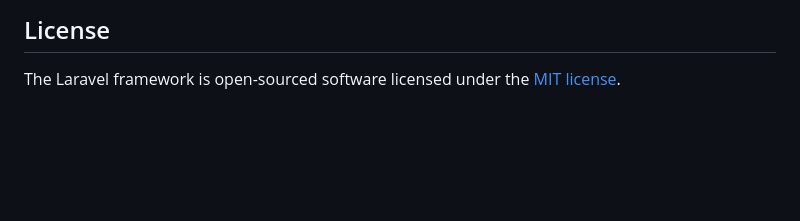
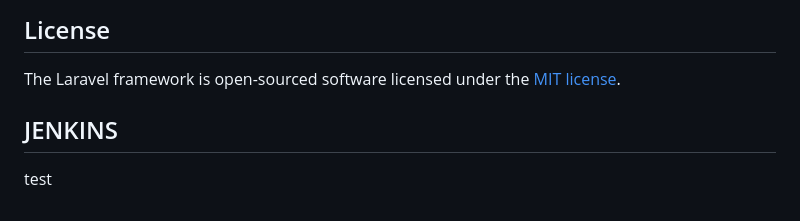
Before and after one commit to maribethls/CAPSTONE-RETAIL-POS, a Markdown page: README.md, the part around the change. Drawn GitHub-style; blank space fills up the shorter version.

```diff
--- a/README.md
+++ b/README.md
@@ -64,3 +64,6 @@ If you discover a security vulnerability within Laravel, please send an e-mail t
 ## License
 
 The Laravel framework is open-sourced software licensed under the [MIT license](https://opensource.org/licenses/MIT).
+
+## JENKINS
+test
```
